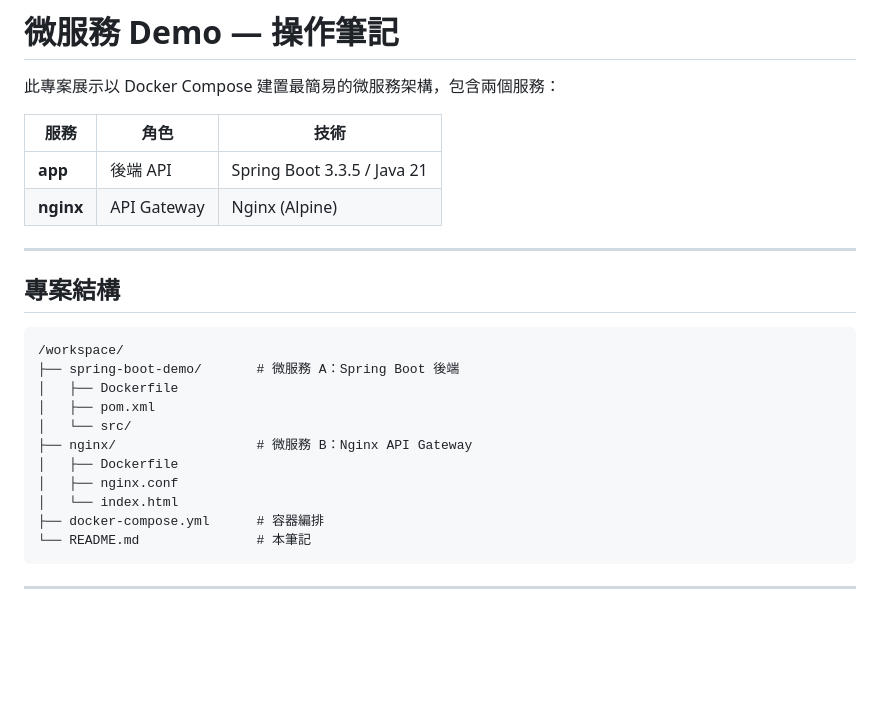
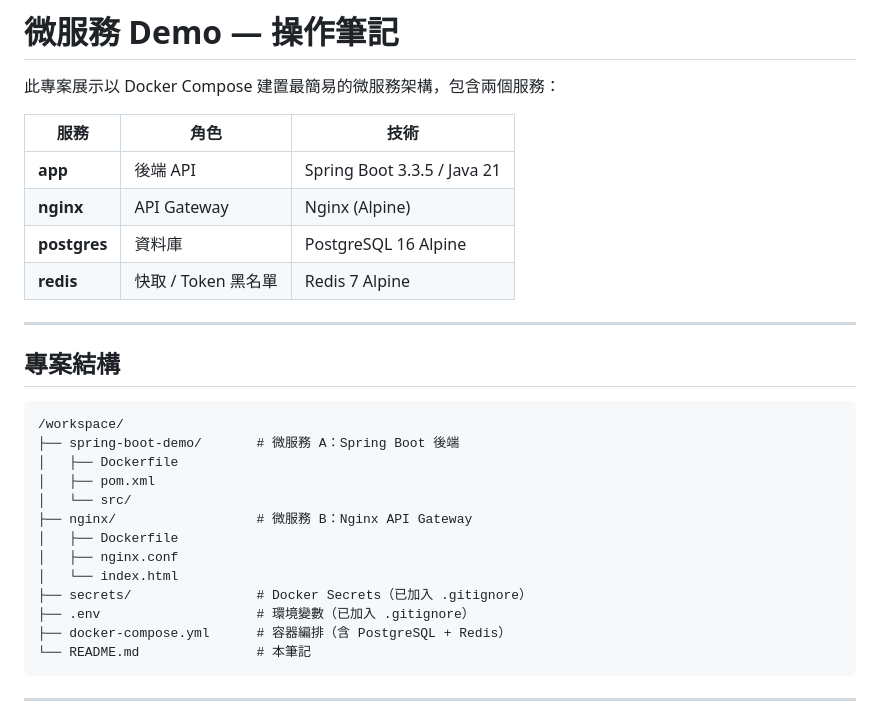
Before and after one commit to tunghsinfu/cloudNativeIdentityPlatform, a Markdown page: README.md, the part around one of its changes. Drawn GitHub-style; blank space fills up the shorter version.

````diff
--- a/README.md
+++ b/README.md
@@ -6,6 +6,8 @@
 |------|------|------|
 | **app** | 後端 API | Spring Boot 3.3.5 / Java 21 |
 | **nginx** | API Gateway | Nginx (Alpine) |
+| **postgres** | 資料庫 | PostgreSQL 16 Alpine |
+| **redis** | 快取 / Token 黑名單 | Redis 7 Alpine |
 
 ---
 
@@ -21,7 +23,9 @@
 │   ├── Dockerfile
 │   ├── nginx.conf
 │   └── index.html
-├── docker-compose.yml      # 容器編排
+├── secrets/                # Docker Secrets（已加入 .gitignore）
+├── .env                    # 環境變數（已加入 .gitignore）
+├── docker-compose.yml      # 容器編排（含 PostgreSQL + Redis）
 └── README.md               # 本筆記
 ```
 
````
Also changed, not shown: other parts of README.md (+53 -0 lines).
